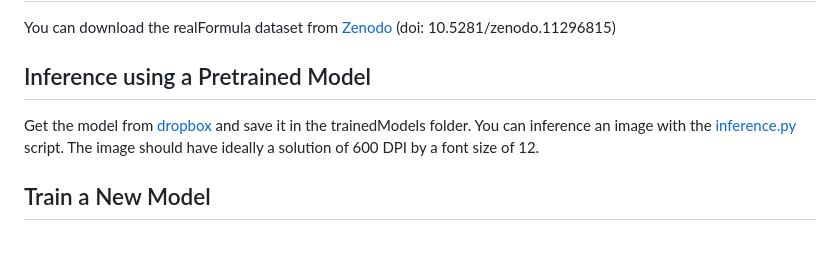
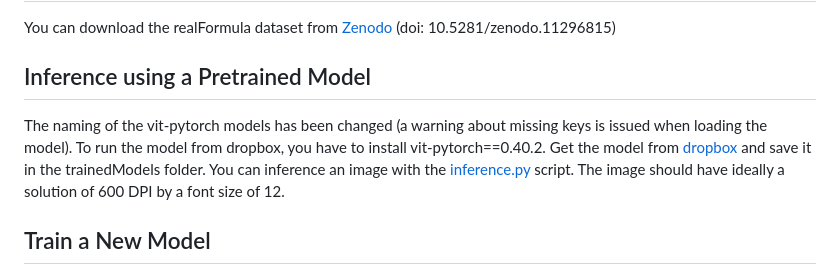
Before and after one commit to felix-schmitt/MathNet, a Markdown page: README.md, the part around the change. GitHub-like rendering; blank space fills up the shorter version.

Commit message:
added information about vit-pytorch version

```diff
--- a/README.md
+++ b/README.md
@@ -14,6 +14,8 @@ You can download the realFormula dataset from [Zenodo](https://zenodo.org/record
 
 ## Inference using a Pretrained Model
 
+The naming of the vit-pytorch models has been changed (a warning about missing keys is issued when loading the model).
+To run the model from dropbox, you have to install vit-pytorch==0.40.2.
 Get the model from [dropbox](https://www.dropbox.com/scl/fo/xefqjzfd8szj6ra3f02hc/APcpMTDcRdp6sf3ZRCYkyOA?rlkey=5z9xlok8zwk87htnv57b7n9i7&st=umuhu5i3&dl=0) and save it in the trainedModels folder.
 You can inference an image with the [inference.py](inference.py) script. The image should have ideally a solution of 600 DPI by a font size of 12.
 
```
